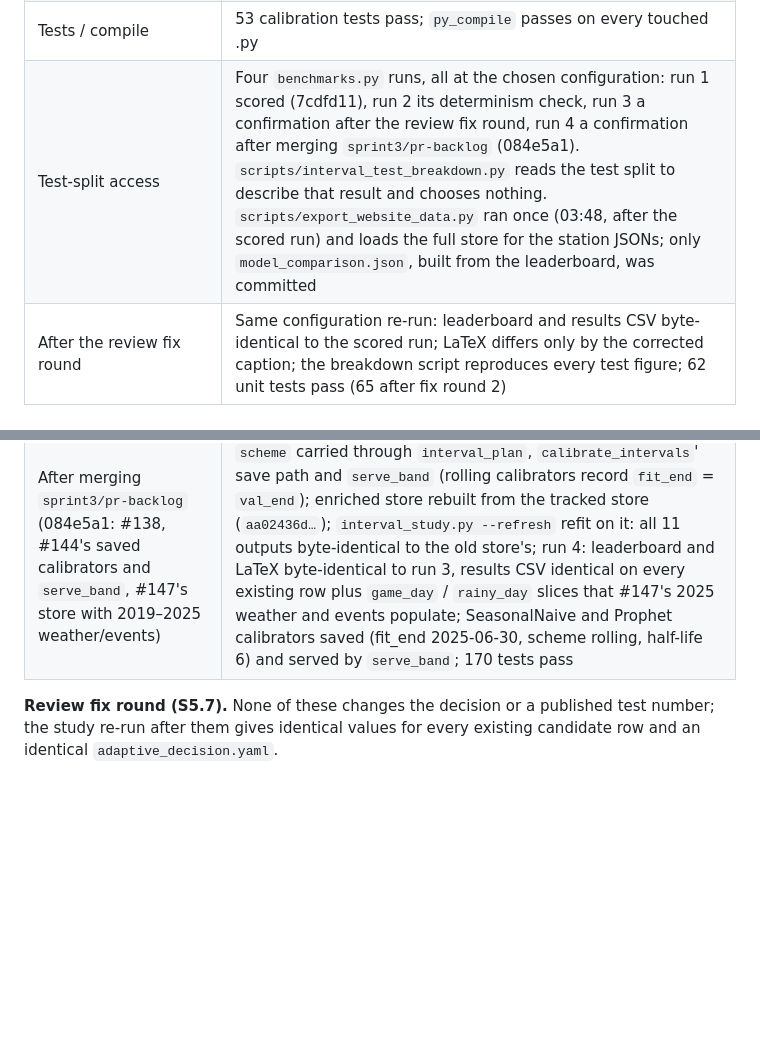
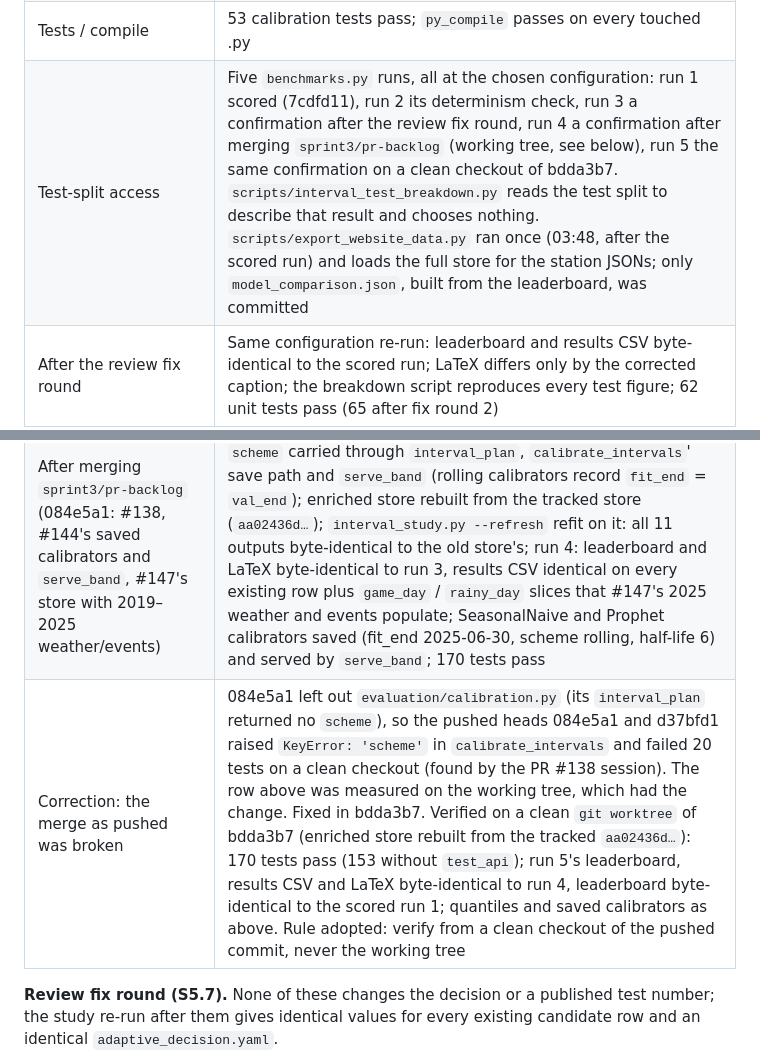
Before and after one commit to Dhruv-cs50/transit-demand-forecasting, a Markdown page: docs/sprint-board.md, 2 parts joined by grey strips. Drawn GitHub-style; blank space fills up the shorter version.

Commit message:
Board: record the broken merge push and its clean-checkout verification
084e5a1/d37bfd1 were pushed without evaluation/calibration.py, which
bdda3b7 adds. The post-merge verification row had been measured on the
working tree. bdda3b7 is now verified on a clean worktree checkout: 170
tests pass; a fifth benchmarks.py run (same configuration) is byte-identical
to run 4, and its leaderboard to the scored run 1.

Co-Authored-By: Claude Opus 5.5 <noreply@anthropic.com>

```diff
--- a/docs/sprint-board.md
+++ b/docs/sprint-board.md
@@ -113,9 +113,10 @@ identical to PR #138's leaderboard; `Coverage_raw_%` = 96.67 / 46.0 / 51.0 /
 | Calibrated test coverage (scored once) | SeasonalNaive 83.67% (3.3% / 13.0%), Prophet 74.00% (13.0% / 13.0%); SARIMA 96.67%, Chronos-1 72.67% unchanged. `scripts/interval_test_breakdown.py` reproduces both new coverages and PR #138's previous ones exactly |
 | Website rule | Not every model in 75–85%: "not calibrated" stays; range 73–97% unchanged |
 | Tests / compile | 53 calibration tests pass; `py_compile` passes on every touched .py |
-| Test-split access | Four `benchmarks.py` runs, all at the chosen configuration: run 1 scored (7cdfd11), run 2 its determinism check, run 3 a confirmation after the review fix round, run 4 a confirmation after merging `sprint3/pr-backlog` (084e5a1). `scripts/interval_test_breakdown.py` reads the test split to describe that result and chooses nothing. `scripts/export_website_data.py` ran once (03:48, after the scored run) and loads the full store for the station JSONs; only `model_comparison.json`, built from the leaderboard, was committed |
+| Test-split access | Five `benchmarks.py` runs, all at the chosen configuration: run 1 scored (7cdfd11), run 2 its determinism check, run 3 a confirmation after the review fix round, run 4 a confirmation after merging `sprint3/pr-backlog` (working tree, see below), run 5 the same confirmation on a clean checkout of bdda3b7. `scripts/interval_test_breakdown.py` reads the test split to describe that result and chooses nothing. `scripts/export_website_data.py` ran once (03:48, after the scored run) and loads the full store for the station JSONs; only `model_comparison.json`, built from the leaderboard, was committed |
 | After the review fix round | Same configuration re-run: leaderboard and results CSV byte-identical to the scored run; LaTeX differs only by the corrected caption; the breakdown script reproduces every test figure; 62 unit tests pass (65 after fix round 2) |
 | After merging `sprint3/pr-backlog` (084e5a1: #138, #144's saved calibrators and `serve_band`, #147's store with 2019–2025 weather/events) | `scheme` carried through `interval_plan`, `calibrate_intervals`' save path and `serve_band` (rolling calibrators record `fit_end` = `val_end`); enriched store rebuilt from the tracked store (`aa02436d…`); `interval_study.py --refresh` refit on it: all 11 outputs byte-identical to the old store's; run 4: leaderboard and LaTeX byte-identical to run 3, results CSV identical on every existing row plus `game_day` / `rainy_day` slices that #147's 2025 weather and events populate; SeasonalNaive and Prophet calibrators saved (fit_end 2025-06-30, scheme rolling, half-life 6) and served by `serve_band`; 170 tests pass |
+| Correction: the merge as pushed was broken | 084e5a1 left out `evaluation/calibration.py` (its `interval_plan` returned no `scheme`), so the pushed heads 084e5a1 and d37bfd1 raised `KeyError: 'scheme'` in `calibrate_intervals` and failed 20 tests on a clean checkout (found by the PR #138 session). The row above was measured on the working tree, which had the change. Fixed in bdda3b7. Verified on a clean `git worktree` of bdda3b7 (enriched store rebuilt from the tracked `aa02436d…`): 170 tests pass (153 without `test_api`); run 5's leaderboard, results CSV and LaTeX byte-identical to run 4, leaderboard byte-identical to the scored run 1; quantiles and saved calibrators as above. Rule adopted: verify from a clean checkout of the pushed commit, never the working tree |
 
 **Review fix round (S5.7).** None of these changes the decision or a published
 test number; the study re-run after them gives identical values for every
```
